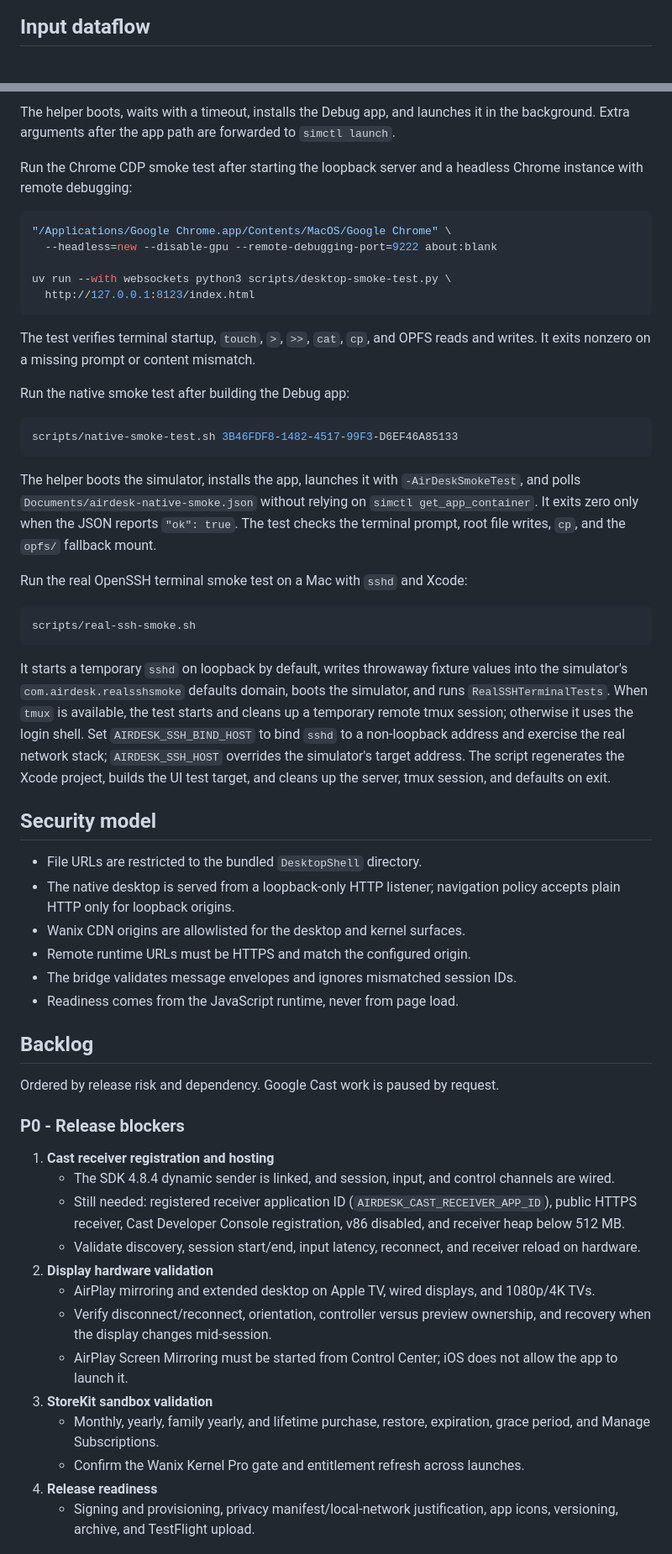
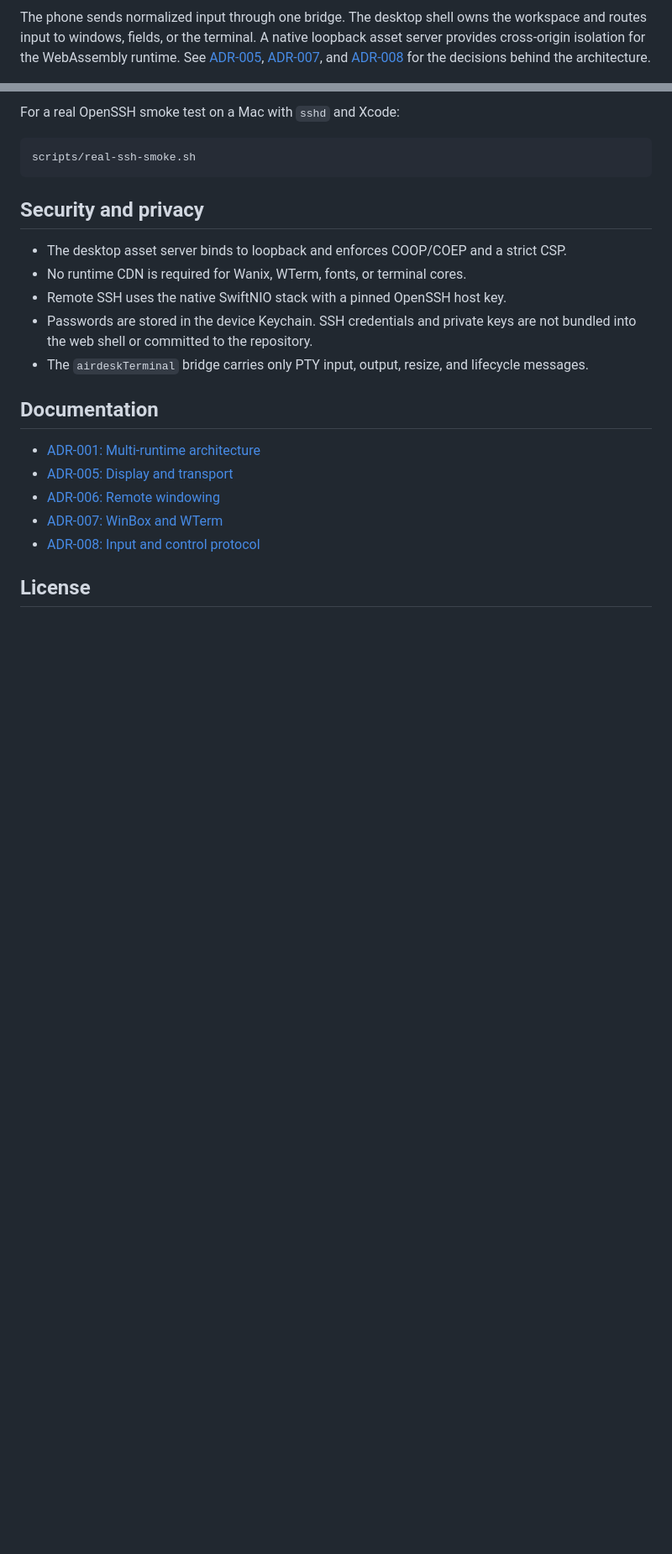
Before and after one commit to amharik/AirDesk, a Markdown page: README.md, 2 parts joined by grey strips. Shown at 84% size. Drawn GitHub-style; blank space fills up the shorter version.

Commit message:
docs: rewrite README for product users

````diff
--- a/README.md
+++ b/README.md
@@ -53,4 +139,4 @@ flowchart LR
 ```
 
-## Input dataflow
+The phone sends normalized input through one bridge. The desktop shell owns the workspace and routes input to windows, fields, or the terminal. A native loopback asset server provides cross-origin isolation for the WebAssembly runtime. See [ADR-005](docs/adr/005-display-and-transport.md), [ADR-007](docs/adr/007-winbox-and-wterm.md), and [ADR-008](docs/adr/008-input-and-control-protocol.md) for the decisions behind the architecture.
 
@@ -212,59 +198,24 @@ scripts/simctl-launch.sh "iPhone 16 Pro" com.airdesk.ios "" -AirDeskAutoDemo
-The helper boots, waits with a timeout, installs the Debug app, and launches it in the background. Extra arguments after the app path are forwarded to `simctl launch`.
-
-Run the Chrome CDP smoke test after starting the loopback server and a headless Chrome instance with remote debugging:
-
-```bash
-"/Applications/Google Chrome.app/Contents/MacOS/Google Chrome" \
-  --headless=new --disable-gpu --remote-debugging-port=9222 about:blank
-
-uv run --with websockets python3 scripts/desktop-smoke-test.py \
-  http://127.0.0.1:8123/index.html
-```
-
-The test verifies terminal startup, `touch`, `>`, `>>`, `cat`, `cp`, and OPFS reads and writes. It exits nonzero on a missing prompt or content mismatch.
-
-Run the native smoke test after building the Debug app:
-
-```bash
-scripts/native-smoke-test.sh 3B46FDF8-1482-4517-99F3-D6EF46A85133
-```
-
-The helper boots the simulator, installs the app, launches it with `-AirDeskSmokeTest`, and polls `Documents/airdesk-native-smoke.json` without relying on `simctl get_app_container`. It exits zero only when the JSON reports `"ok": true`. The test checks the terminal prompt, root file writes, `cp`, and the `opfs/` fallback mount.
-
-Run the real OpenSSH terminal smoke test on a Mac with `sshd` and Xcode:
+For a real OpenSSH smoke test on a Mac with `sshd` and Xcode:
 
 ```bash
 scripts/real-ssh-smoke.sh
 ```
 
-It starts a temporary `sshd` on loopback by default, writes throwaway fixture values into the simulator's `com.airdesk.realsshsmoke` defaults domain, boots the simulator, and runs `RealSSHTerminalTests`. When `tmux` is available, the test starts and cleans up a temporary remote tmux session; otherwise it uses the login shell. Set `AIRDESK_SSH_BIND_HOST` to bind `sshd` to a non-loopback address and exercise the real network stack; `AIRDESK_SSH_HOST` overrides the simulator's target address. The script regenerates the Xcode project, builds the UI test target, and cleans up the server, tmux session, and defaults on exit.
+## Security and privacy
 
-## Security model
+- The desktop asset server binds to loopback and enforces COOP/COEP and a strict CSP.
+- No runtime CDN is required for Wanix, WTerm, fonts, or terminal cores.
+- Remote SSH uses the native SwiftNIO stack with a pinned OpenSSH host key.
+- Passwords are stored in the device Keychain. SSH credentials and private keys are not bundled into the web shell or committed to the repository.
+- The `airdeskTerminal` bridge carries only PTY input, output, resize, and lifecycle messages.
 
-- File URLs are restricted to the bundled `DesktopShell` directory.
-- The native desktop is served from a loopback-only HTTP listener; navigation policy accepts plain HTTP only for loopback origins.
-- Wanix CDN origins are allowlisted for the desktop and kernel surfaces.
-- Remote runtime URLs must be HTTPS and match the configured origin.
-- The bridge validates message envelopes and ignores mismatched session IDs.
-- Readiness comes from the JavaScript runtime, never from page load.
+## Documentation
 
-## Backlog
+- [ADR-001: Multi-runtime architecture](docs/adr/001-multi-runtime-architecture.md)
+- [ADR-005: Display and transport](docs/adr/005-display-and-transport.md)
+- [ADR-006: Remote windowing](docs/adr/006-remote-windowing.md)
+- [ADR-007: WinBox and WTerm](docs/adr/007-winbox-and-wterm.md)
+- [ADR-008: Input and control protocol](docs/adr/008-input-and-control-protocol.md)
 
-Ordered by release risk and dependency. Google Cast work is paused by request.
+## License
 
-### P0 - Release blockers
-
-1. **Cast receiver registration and hosting**
-   - The SDK 4.8.4 dynamic sender is linked, and session, input, and control channels are wired.
-   - Still needed: registered receiver application ID (`AIRDESK_CAST_RECEIVER_APP_ID`), public HTTPS receiver, Cast Developer Console registration, v86 disabled, and receiver heap below 512 MB.
-   - Validate discovery, session start/end, input latency, reconnect, and receiver reload on hardware.
-2. **Display hardware validation**
-   - AirPlay mirroring and extended desktop on Apple TV, wired displays, and 1080p/4K TVs.
-   - Verify disconnect/reconnect, orientation, controller versus preview ownership, and recovery when the display changes mid-session.
-   - AirPlay Screen Mirroring must be started from Control Center; iOS does not allow the app to launch it.
-3. **StoreKit sandbox validation**
-   - Monthly, yearly, family yearly, and lifetime purchase, restore, expiration, grace period, and Manage Subscriptions.
-   - Confirm the Wanix Kernel Pro gate and entitlement refresh across launches.
-4. **Release readiness**
-   - Signing and provisioning, privacy manifest/local-network justification, app icons, versioning, archive, and TestFlight upload.
-
````
Also changed, not shown: other parts of README.md (+147 -189 lines).
